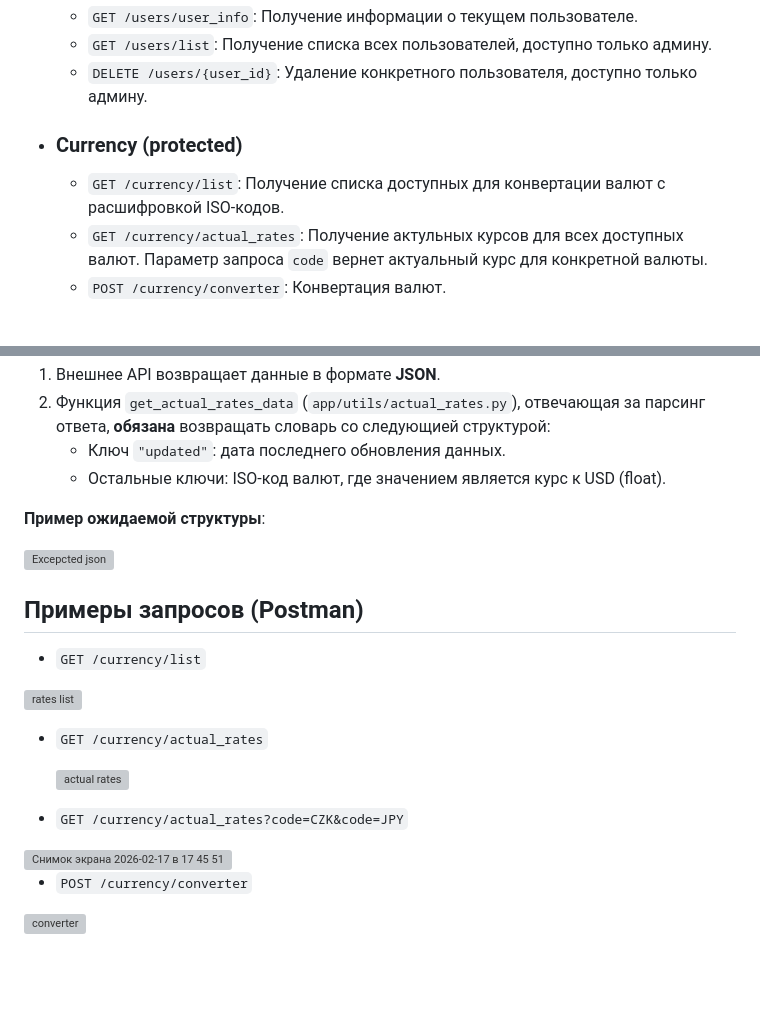
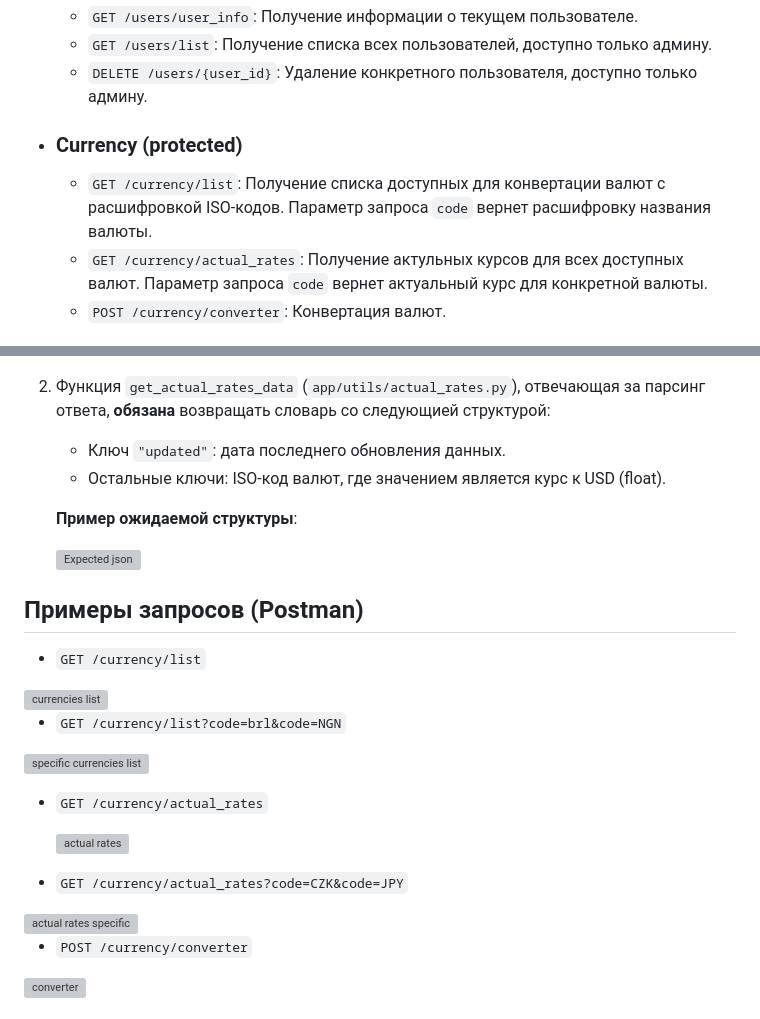
Before and after one commit to Keka17/Currency_Converter, a Markdown page: README.md, 2 parts joined by grey strips. Drawn GitHub-style; blank space fills up the shorter version; grey boxes are pictures that could not be loaded.

```diff
--- a/README.md
+++ b/README.md
@@ -199,7 +199,7 @@ __Примечание__: этот способ запуска __быстрее_
   * `DELETE /users/{user_id}`: Удаление конкретного пользователя, доступно только админу.
 
 * ### Currency (protected)
-  * `GET /currency/list`: Получение списка доступных для конвертации валют с расшифровкой ISO-кодов.
+  * `GET /currency/list`: Получение списка доступных для конвертации валют с расшифровкой ISO-кодов. Параметр запроса `code` вернет расшифровку названия валюты.
   * `GET /currency/actual_rates`: Получение актульных курсов для всех доступных валют. Параметр запроса `code` вернет актуальный курс для конкретной валюты.
   * `POST /currency/converter`: Конвертация валют.
 
@@ -229,23 +229,30 @@ pytest
    * Ключ `"updated"`: дата последнего обновления данных.
    * Остальные ключи: ISO-код валют, где значением является курс к USD (float).
 
-__Пример ожидаемой структуры__:
+    __Пример ожидаемой структуры__:
 
-<img width="388" height="112" alt="Excepcted json" src="https://github.com/user-attachments/assets/2c3b8e82-5fe0-4a5f-8d03-6e03a77bc758" />
+    <img width="388" height="112" alt="Expected json" src="https://github.com/user-attachments/assets/2c3b8e82-5fe0-4a5f-8d03-6e03a77bc758" />
 
 ## Примеры запросов (Postman)
 
 * `GET /currency/list`
 
-<img width="854" height="578" alt="rates list" src="https://github.com/user-attachments/assets/ce536d4d-ea63-4187-91d1-7a375df0a9a7" />
+<img width="854" height="578" alt="currencies list" src="https://github.com/user-attachments/assets/ce536d4d-ea63-4187-91d1-7a375df0a9a7" />
+
+
+* `GET /currency/list?code=brl&code=NGN`
+
+<img width="822" height="393" alt="specific currencies list" src="https://github.com/user-attachments/assets/1b4c5144-e065-4c63-b208-aaa4b88cabd5" />
+
 
 * `GET /currency/actual_rates`
 
   <img width="848" height="598" alt="actual rates" src="https://github.com/user-attachments/assets/26d16d6f-b826-48fc-8330-e161425b136b" />
 
+
 * `GET /currency/actual_rates?code=CZK&code=JPY`
 
-<img width="771" height="420" alt="Снимок экрана 2026-02-17 в 17 45 51" src="https://github.com/user-attachments/assets/ea9e9915-2b6d-4de4-ba0e-ac257a2c357d" />
+<img width="771" height="420" alt="actual rates specific" src="https://github.com/user-attachments/assets/ea9e9915-2b6d-4de4-ba0e-ac257a2c357d" />
 
 
 * `POST /currency/converter`
```
